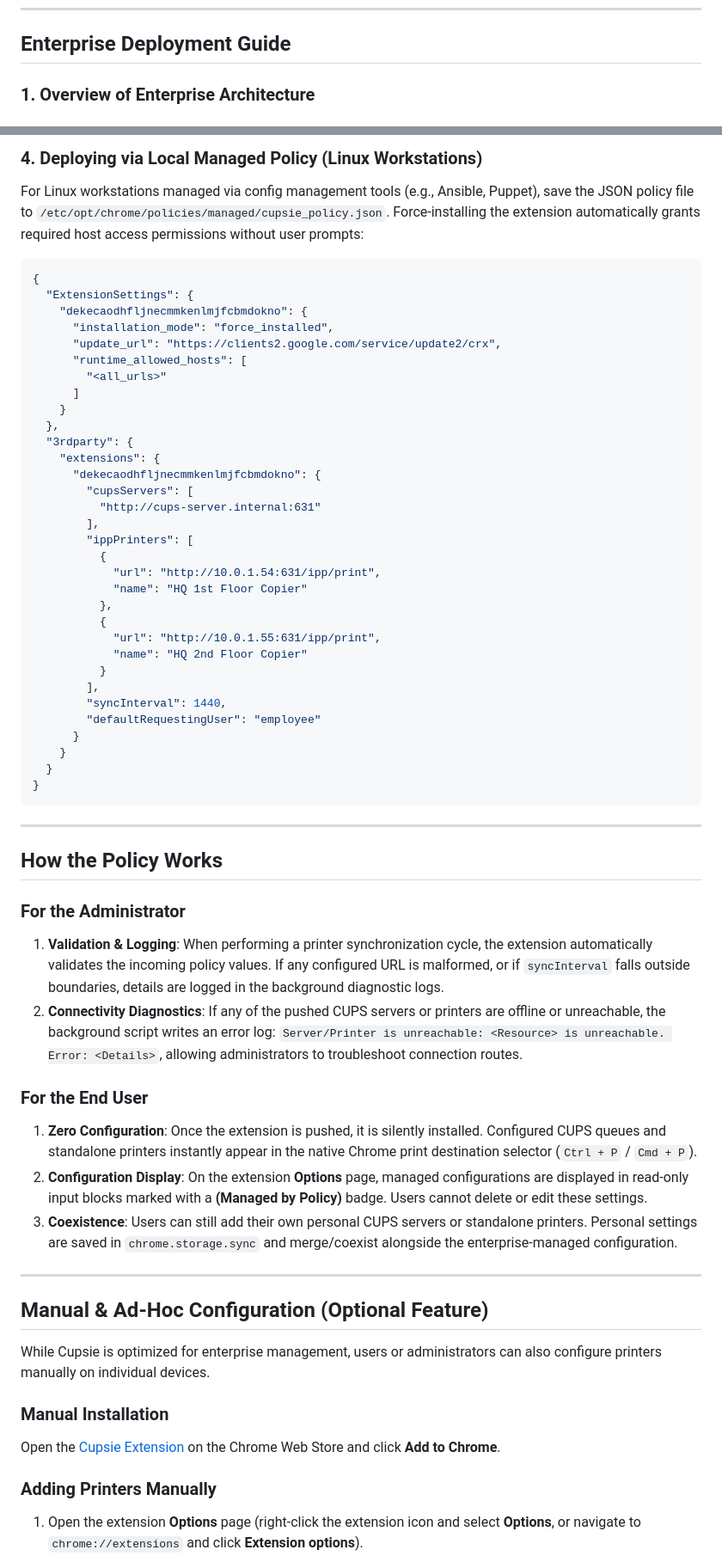
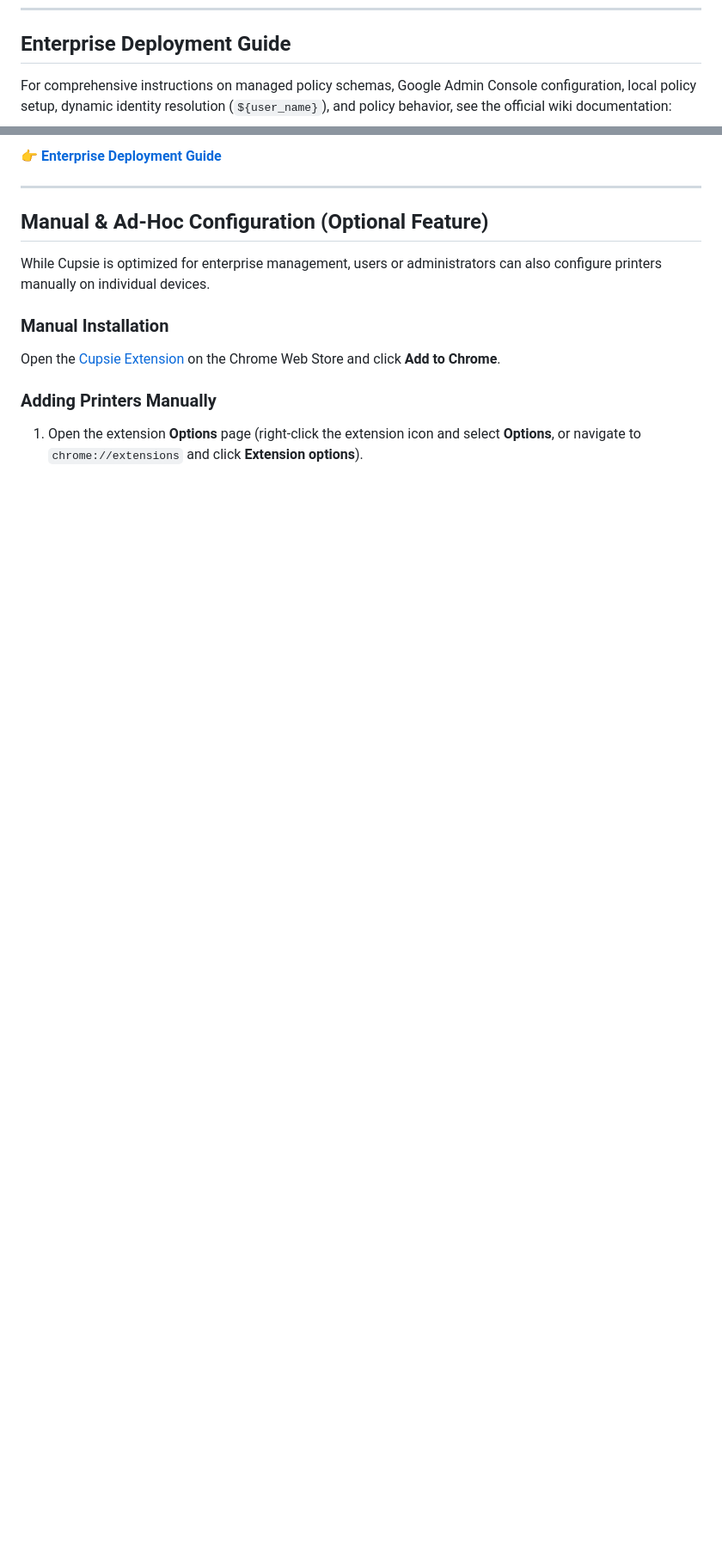
Before and after one commit to DadArcade/CupsieCorp, a Markdown page: README.md, 2 parts joined by grey strips. Shown at 86% size. Rendered like a GitHub page; blank space fills up the shorter version.

Commit message:
Reference enterprise wiki

````diff
--- a/README.md
+++ b/README.md
@@ -20,5 +20,5 @@ It is designed to be **zero-touch** for end users, allowing administrators to pu
 
 ## Enterprise Deployment Guide
 
-### 1. Overview of Enterprise Architecture
+For comprehensive instructions on managed policy schemas, Google Admin Console configuration, local policy setup, dynamic identity resolution (`${user_name}`), and policy behavior, see the official wiki documentation:
 
@@ -84,54 +25,4 @@ Configure extension behavior by defining values matching the schema:
-### 4. Deploying via Local Managed Policy (Linux Workstations)
-
-For Linux workstations managed via config management tools (e.g., Ansible, Puppet), save the JSON policy file to `/etc/opt/chrome/policies/managed/cupsie_policy.json`. Force-installing the extension automatically grants required host access permissions without user prompts:
-
-```json
-{
-  "ExtensionSettings": {
-    "dekecaodhfljnecmmkenlmjfcbmdokno": {
-      "installation_mode": "force_installed",
-      "update_url": "https://clients2.google.com/service/update2/crx",
-      "runtime_allowed_hosts": [
-        "<all_urls>"
-      ]
-    }
-  },
-  "3rdparty": {
-    "extensions": {
-      "dekecaodhfljnecmmkenlmjfcbmdokno": {
-        "cupsServers": [
-          "http://cups-server.internal:631"
-        ],
-        "ippPrinters": [
-          {
-            "url": "http://10.0.1.54:631/ipp/print",
-            "name": "HQ 1st Floor Copier"
-          },
-          {
-            "url": "http://10.0.1.55:631/ipp/print",
-            "name": "HQ 2nd Floor Copier"
-          }
-        ],
-        "syncInterval": 1440,
-        "defaultRequestingUser": "employee"
-      }
-    }
-  }
-}
-```
-
----
-
-## How the Policy Works
-
-### For the Administrator
-1. **Validation & Logging**: When performing a printer synchronization cycle, the extension automatically validates the incoming policy values. If any configured URL is malformed, or if `syncInterval` falls outside boundaries, details are logged in the background diagnostic logs.
-2. **Connectivity Diagnostics**: If any of the pushed CUPS servers or printers are offline or unreachable, the background script writes an error log: `Server/Printer is unreachable: <Resource> is unreachable. Error: <Details>`, allowing administrators to troubleshoot connection routes.
-
-### For the End User
-1. **Zero Configuration**: Once the extension is pushed, it is silently installed. Configured CUPS queues and standalone printers instantly appear in the native Chrome print destination selector (`Ctrl + P` / `Cmd + P`).
-2. **Configuration Display**: On the extension **Options** page, managed configurations are displayed in read-only input blocks marked with a **(Managed by Policy)** badge. Users cannot delete or edit these settings.
-3. **Coexistence**: Users can still add their own personal CUPS servers or standalone printers. Personal settings are saved in `chrome.storage.sync` and merge/coexist alongside the enterprise-managed configuration.
+👉 **[Enterprise Deployment Guide](https://github.com/DadArcade/CupsieCorp/wiki/Enterprise)**
 
 ---
 
````
Also changed, not shown: other parts of README.md (+0 -59 lines).
